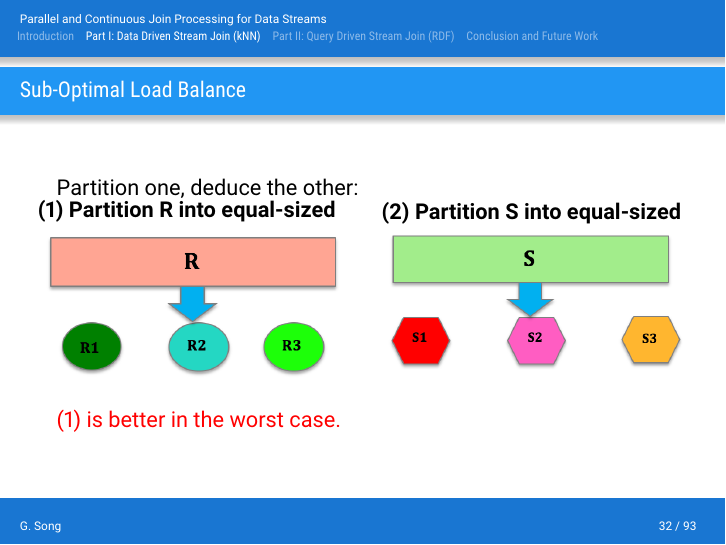
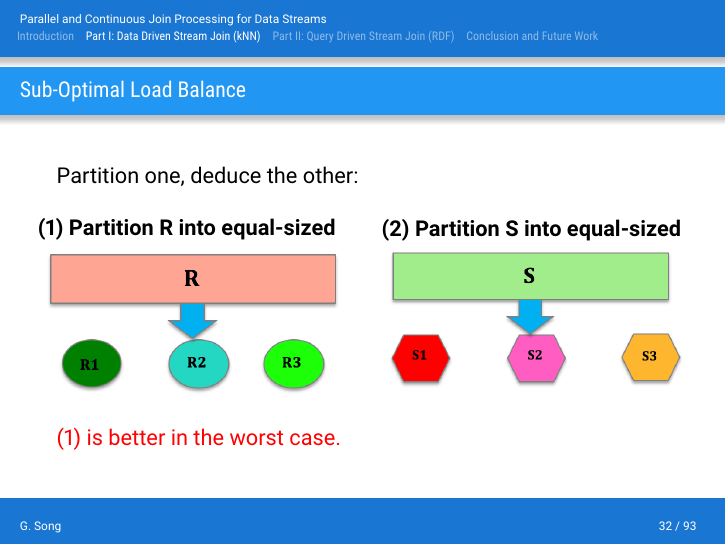
Before and after one commit to sophiesongge/presentation, LaTeX slides (presentazionelancia.tex, which reads datadriven.tex): page 35 of 106. Compiled offline with XeLaTeX.

Commit message:
final version

```diff
--- a/datadriven.tex
+++ b/datadriven.tex
@@ -435,6 +435,7 @@ For each city in $R$, find the nearest city in $S$. (1-NN)
 \begin{frame}
 \frametitle{Sub-Optimal Load Balance}
 Partition one, deduce the other:
+\vspace{0.2in}
 \begin{columns}
 \begin{column}{0.5\textwidth}
 \textbf{(1) Partition R into equal-sized}
```
Also changed, not shown: 2 other files.
